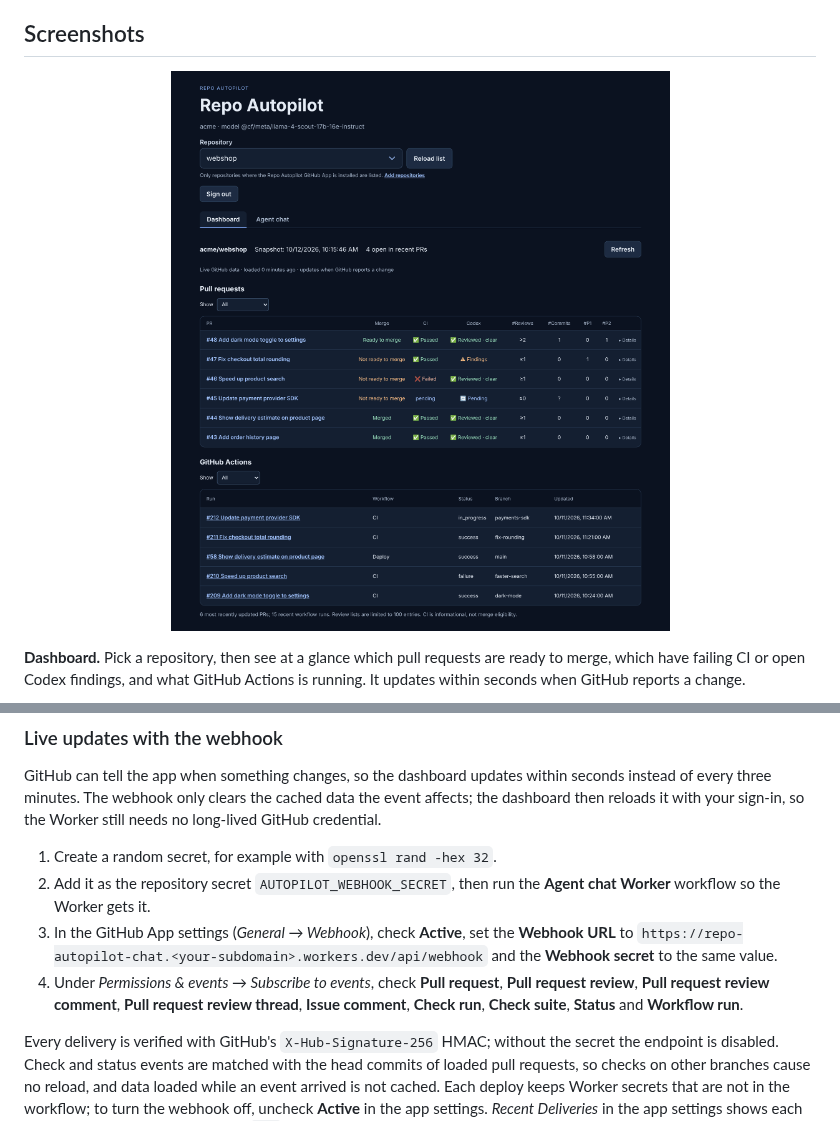
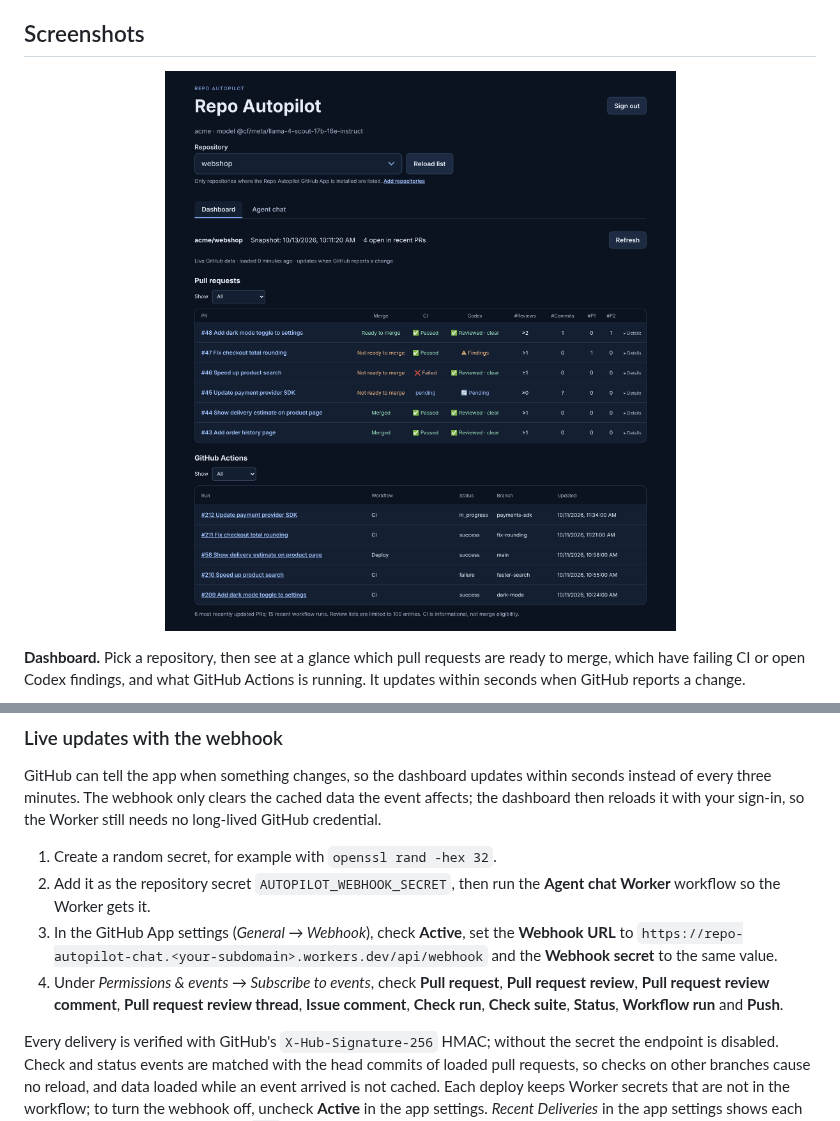
Before and after one commit to cryptomanxxx/repo-autopilot, a Markdown page: README.md, 2 parts joined by grey strips. Drawn GitHub-style; pictures changed too: docs/screenshots/dashboard.png.

```diff
--- a/README.md
+++ b/README.md
@@ -114,7 +120,7 @@ GitHub can tell the app when something changes, so the dashboard updates within
 1. Create a random secret, for example with `openssl rand -hex 32`.
 2. Add it as the repository secret `AUTOPILOT_WEBHOOK_SECRET`, then run the **Agent chat Worker** workflow so the Worker gets it.
 3. In the GitHub App settings (*General → Webhook*), check **Active**, set the **Webhook URL** to `https://repo-autopilot-chat.<your-subdomain>.workers.dev/api/webhook` and the **Webhook secret** to the same value.
-4. Under *Permissions & events → Subscribe to events*, check **Pull request**, **Pull request review**, **Pull request review comment**, **Pull request review thread**, **Issue comment**, **Check run**, **Check suite**, **Status** and **Workflow run**.
+4. Under *Permissions & events → Subscribe to events*, check **Pull request**, **Pull request review**, **Pull request review comment**, **Pull request review thread**, **Issue comment**, **Check run**, **Check suite**, **Status**, **Workflow run** and **Push**.
 
 Every delivery is verified with GitHub's `X-Hub-Signature-256` HMAC; without the secret the endpoint is disabled. Check and status events are matched with the head commits of loaded pull requests, so checks on other branches cause no reload, and data loaded while an event arrived is not cached. Each deploy keeps Worker secrets that are not in the workflow; to turn the webhook off, uncheck **Active** in the app settings. *Recent Deliveries* in the app settings shows each delivery; a working setup answers `204`. Events from every repository where the app is installed are handled. Reactions (such as the Codex thumbs-up) send no event and appear on the next load.
 
```
Also changed, not shown: other parts of README.md (+6 -0 lines), docs/screenshots/activity.png, docs/screenshots/chat.png, docs/screenshots/mobile.png, 7 other files.
